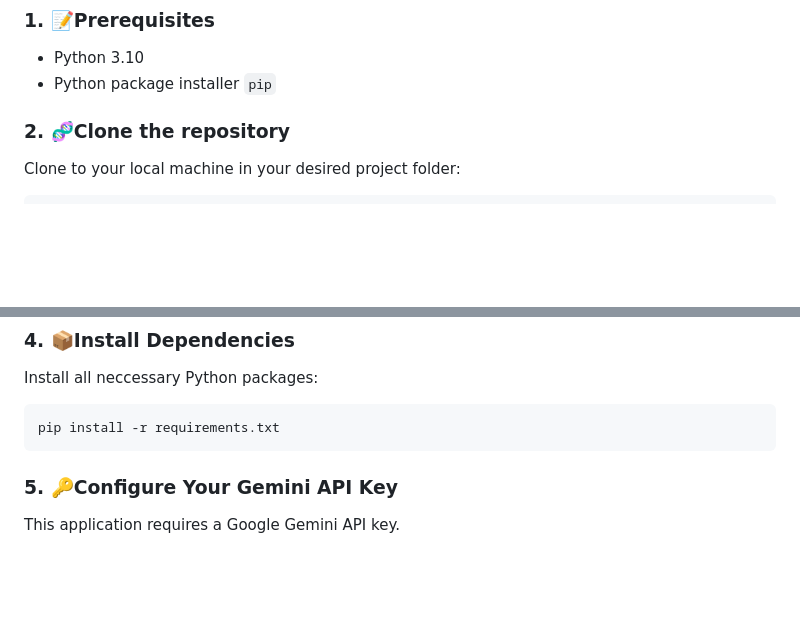
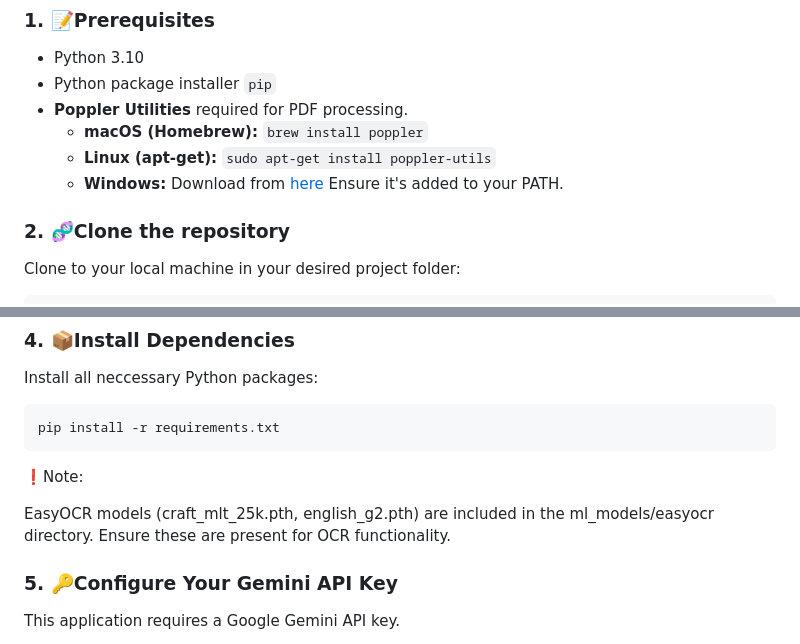
Before and after one commit to mcadriaans/genai_translate-and-speak, a Markdown page: README.md, 2 parts joined by grey strips. Drawn GitHub-style; blank space fills up the shorter version.

````diff
--- a/README.md
+++ b/README.md
@@ -14,6 +15,11 @@ Follow these steps to set up and run the application in you local machine
 ### 1. 📝Prerequisites
 * Python 3.10
 * Python package installer `pip`
+* **Poppler Utilities** required for PDF processing.
+    *   **macOS (Homebrew):** `brew install poppler`
+    *   **Linux (apt-get):** `sudo apt-get install poppler-utils`
+    *   **Windows:** Download from [here](https://poppler.freedesktop.org/) Ensure it's added to your PATH.
+
 
 ### 2. 🧬Clone the repository
 
@@ -46,6 +52,9 @@ Install all neccessary Python packages:
 ```bash
 pip install -r requirements.txt
 ```
+❗Note:
+
+EasyOCR models (craft_mlt_25k.pth, english_g2.pth) are included in the ml_models/easyocr directory. Ensure these are present for OCR functionality.
 
 ### 5. 🔑Configure Your Gemini API Key
 This application requires a Google Gemini API key.
````
Also changed, not shown: other parts of README.md (+1 -0 lines).
